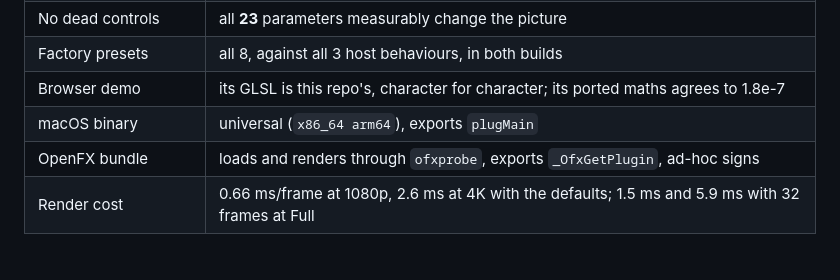
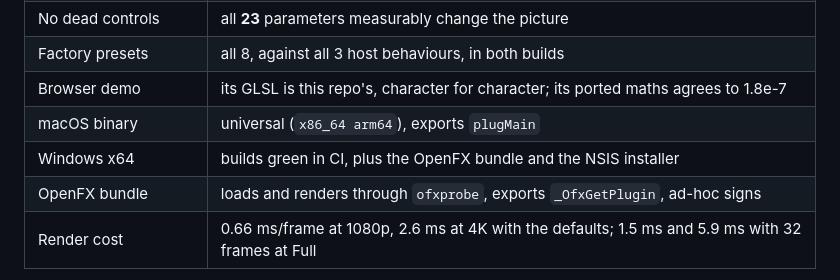
Before and after one commit to stoatworks-labs/afterglow, a Markdown page: README.md, the part around the change. Drawn GitHub-style.

```diff
--- a/README.md
+++ b/README.md
@@ -166,6 +166,7 @@ Verified by measurement on an M4 Max, macOS 26.4:
 | Factory presets | all 8, against all 3 host behaviours, in both builds |
 | Browser demo | its GLSL is this repo's, character for character; its ported maths agrees to 1.8e-7 |
 | macOS binary | universal (`x86_64 arm64`), exports `plugMain` |
+| Windows x64 | builds green in CI, plus the OpenFX bundle and the NSIS installer |
 | OpenFX bundle | loads and renders through `ofxprobe`, exports `_OfxGetPlugin`, ad-hoc signs |
 | Render cost | 0.66 ms/frame at 1080p, 2.6 ms at 4K with the defaults; 1.5 ms and 5.9 ms with 32 frames at Full |
 
```
Also changed, not shown: AGENTS.md (+9 -2 lines), docs/NOTES.md (+11 -4 lines).
